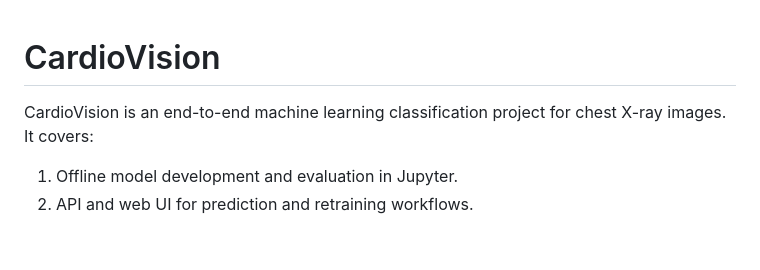
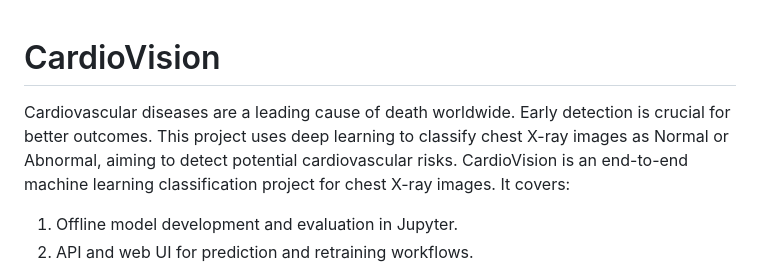
Before and after one commit to Miranics/CardioVision, a Markdown page: README.md, the part around the change. GitHub-like rendering; blank space fills up the shorter version.

Commit message:
Enhance README with project introduction
Added a brief introduction about cardiovascular diseases and the project's purpose.

```diff
--- a/README.md
+++ b/README.md
@@ -1,5 +1,5 @@
 # CardioVision
-
+Cardiovascular diseases are a leading cause of death worldwide. Early detection is crucial for better outcomes. This project uses deep learning to classify chest X-ray images as Normal or Abnormal, aiming to detect potential cardiovascular risks.
 CardioVision is an end-to-end machine learning classification project for chest X-ray images. It covers:
 
 1. Offline model development and evaluation in Jupyter.
```
